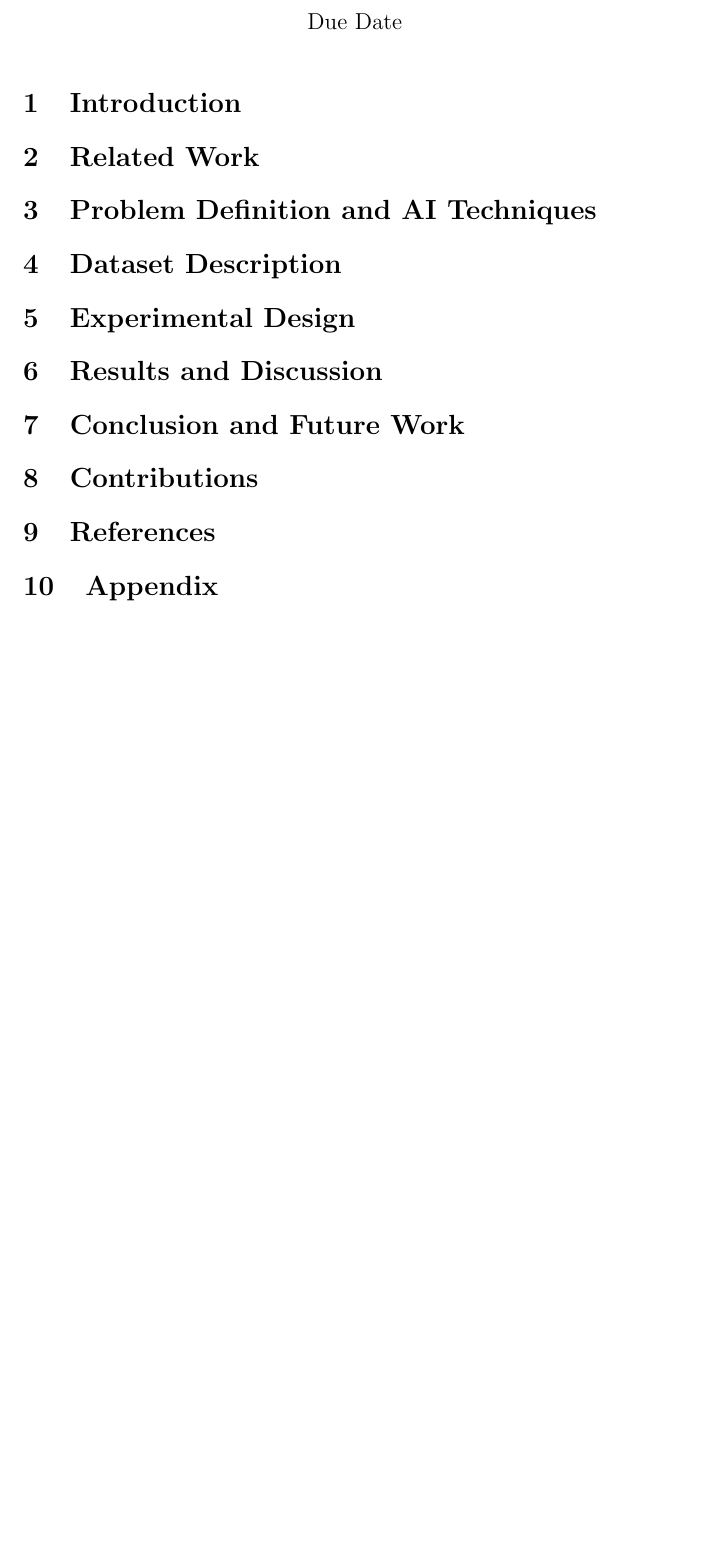
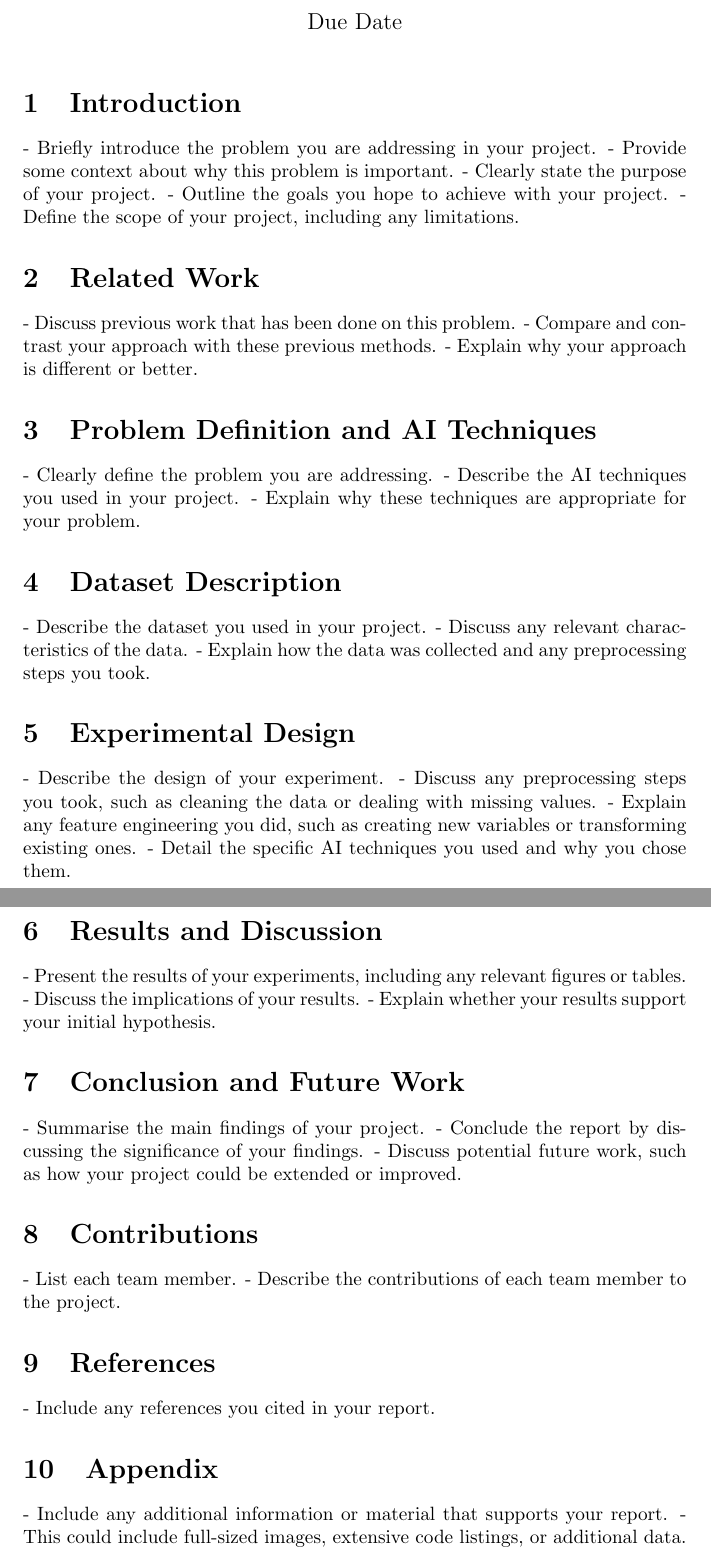
Before and after one commit to subsystem3/project, a LaTeX document (Final-Project-Report-Team-2.tex): part of page 2 of 2 before the commit and two parts of pages 2 and 3 of 3 after it, the two joined at a grey line, cut so that both start at the same text, the shorter picture padded with empty space. Compiled offline with pdfLaTeX.

Commit message:
fill in project report outline

```diff
--- a/Final-Project-Report-Team-2.tex
+++ b/Final-Project-Report-Team-2.tex
@@ -21,48 +21,84 @@
 \date{Due Date}
 
 \begin{document}
+
 \includepdf[pages={1}]{cover-report.pdf}
 
 \maketitle
 
 \section{Introduction}
+
 \label{sec:introduction}
 % Briefly introduce the problem and the context. State the purpose, goals, and scope of your project.
+- Briefly introduce the problem you are addressing in your project.
+- Provide some context about why this problem is important.
+- Clearly state the purpose of your project.
+- Outline the goals you hope to achieve with your project.
+- Define the scope of your project, including any limitations.
 
 \section{Related Work}
 \label{sec:related_work}
 % Discuss related work and how your approach is different/better.
+- Discuss previous work that has been done on this problem.
+- Compare and contrast your approach with these previous methods.
+- Explain why your approach is different or better.
 
 \section{Problem Definition and AI Techniques}
 \label{sec:problem_definition_and_ai_techniques}
 % Define the problem and describe the AI techniques used in your project.
+- Clearly define the problem you are addressing.
+- Describe the AI techniques you used in your project.
+- Explain why these techniques are appropriate for your problem.
 
 \section{Dataset Description}
 \label{sec:dataset_description}
 % Describe the dataset used in your project.
+- Describe the dataset you used in your project.
+- Discuss any relevant characteristics of the data.
+- Explain how the data was collected and any preprocessing steps you took.
 
 \section{Experimental Design}
 \label{sec:experimental_design}
 % Describe the experimental design, including any preprocessing steps, feature engineering, and the specific AI techniques used.
+- Describe the design of your experiment.
+- Discuss any preprocessing steps you took, such as cleaning the data or
+dealing with missing values.
+- Explain any feature engineering you did, such as creating new variables or
+transforming existing ones.
+- Detail the specific AI techniques you used and why you chose them.
 
 \section{Results and Discussion}
 \label{sec:results_and_discussion}
 % Present the results of your experiments and discuss their implications.
+- Present the results of your experiments, including any relevant figures or
+tables.
+- Discuss the implications of your results.
+- Explain whether your results support your initial hypothesis.
 
 \section{Conclusion and Future Work}
 \label{sec:conclusion_and_future_work}
 % Conclude the report, summarise the findings and discuss potential future work.
+- Summarise the main findings of your project.
+- Conclude the report by discussing the significance of your findings.
+- Discuss potential future work, such as how your project could be extended or
+improved.
 
 \section{Contributions}
 \label{sec:contributions}
 % List each team member and describe their contributions to the project.
+- List each team member.
+- Describe the contributions of each team member to the project.
 
 \section{References}
 \label{sec:references}
 % Include any references cited in your report.
+- Include any references you cited in your report.
 
 \section{Appendix}
 \label{sec:appendix}
 % Include any additional information or material that supports your report, such as full-sized images or extensive code listings.
+- Include any additional information or material that supports your report.
+- This could include full-sized images, extensive code listings, or additional
+data.
 
 \end{document}
```
Also changed, not shown: 1 other file.
